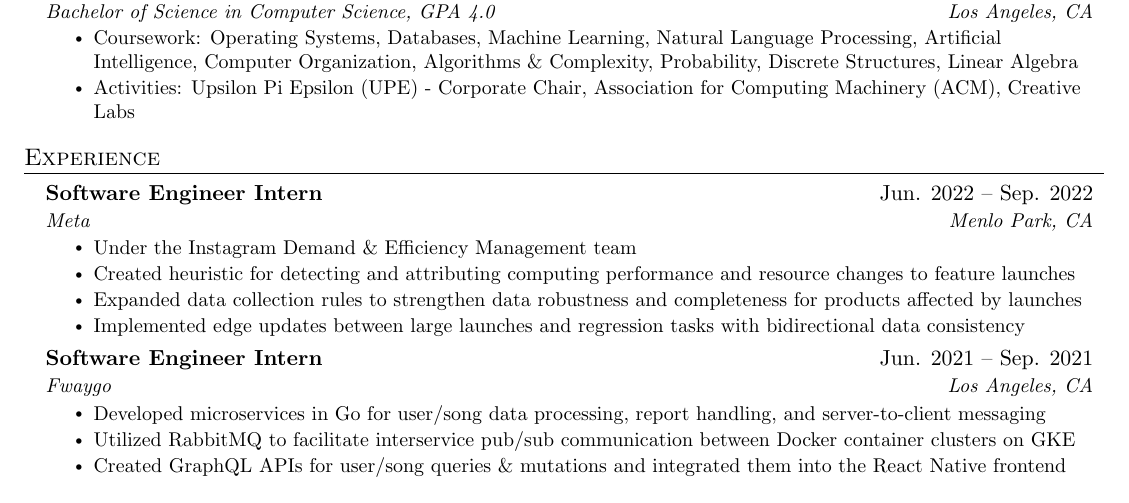
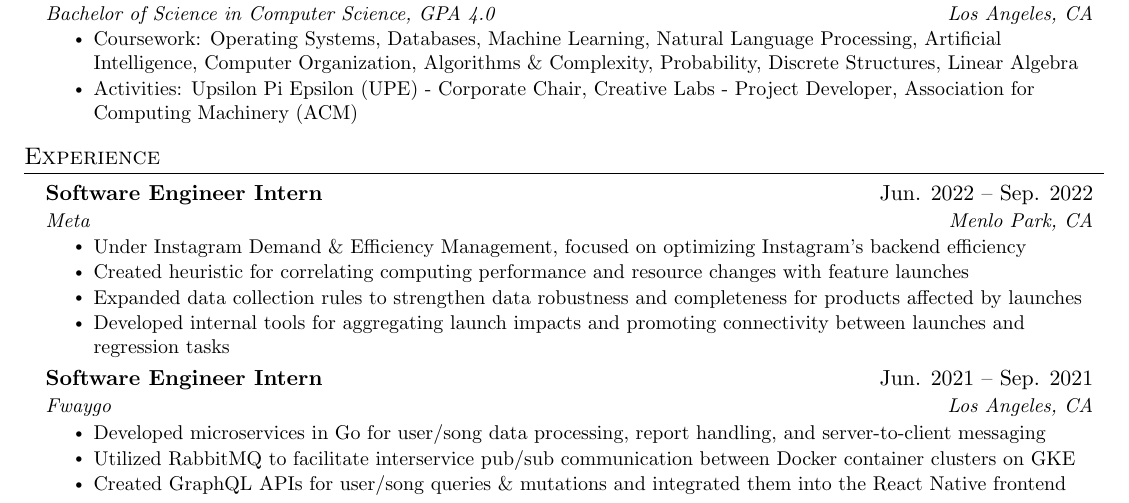
Before and after one commit to justinHe123/Resume, a LaTeX CV (jakes/resume.tex): part of the page, cut so that both start at the same text. Compiled offline with pdfLaTeX.

Commit message:
update resume

```diff
--- a/jakes/resume.tex
+++ b/jakes/resume.tex
@@ -129,7 +129,7 @@
       \resumeItemListStart
         \resumeItem{Coursework: Operating Systems, Databases, Machine Learning, Natural Language Processing, Artificial Intelligence, Computer Organization, Algorithms \& Complexity, Probability, Discrete Structures, Linear Algebra}
         % REGINA: Remove next line
-        \resumeItem{Activities: Upsilon Pi Epsilon (UPE) - Corporate Chair, Association for Computing Machinery (ACM), Creative Labs}
+        \resumeItem{Activities: Upsilon Pi Epsilon (UPE) - Corporate Chair, Creative Labs - Project Developer, Association for Computing Machinery (ACM)}
     \resumeItemListEnd
 
   \resumeSubHeadingListEnd
@@ -143,10 +143,10 @@
       {Software Engineer Intern}{Jun. 2022 -- Sep. 2022}
       {Meta}{Menlo Park, CA}
       \resumeItemListStart
-        \resumeItem{Under the Instagram Demand \& Efficiency Management team}
-        \resumeItem{Created heuristic for detecting and attributing computing performance and resource changes to feature launches}
+        \resumeItem{Under Instagram Demand \& Efficiency Management, focused on optimizing Instagram's backend efficiency}
+        \resumeItem{Created heuristic for correlating computing performance and resource changes with feature launches}
         \resumeItem{Expanded data collection rules to strengthen data robustness and completeness for products affected by launches}
-        \resumeItem{Implemented edge updates between large launches and regression tasks with bidirectional data consistency}
+        \resumeItem{Developed internal tools for aggregating launch impacts and promoting connectivity between launches and regression tasks}
       \resumeItemListEnd
 
     \resumeSubheading
```
Also changed, not shown: jakes/resume.pdf, 1 other file.
